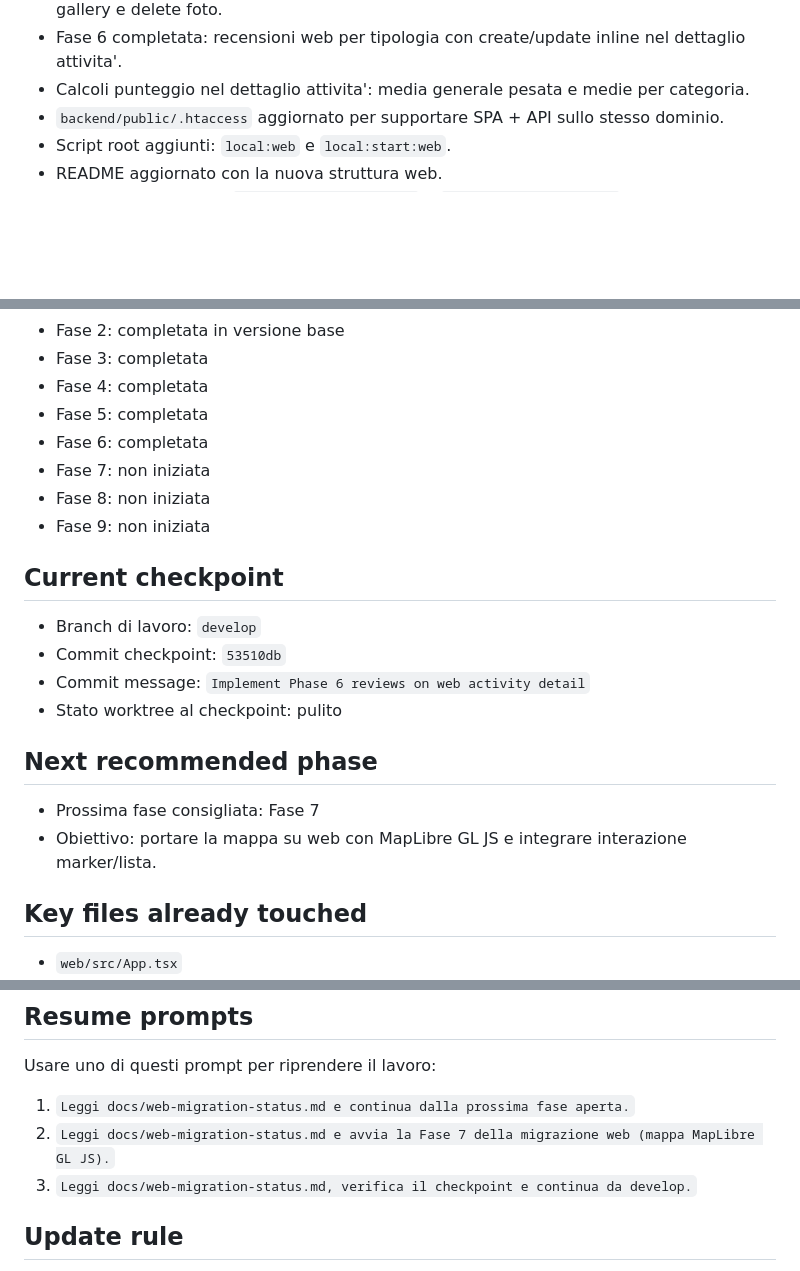
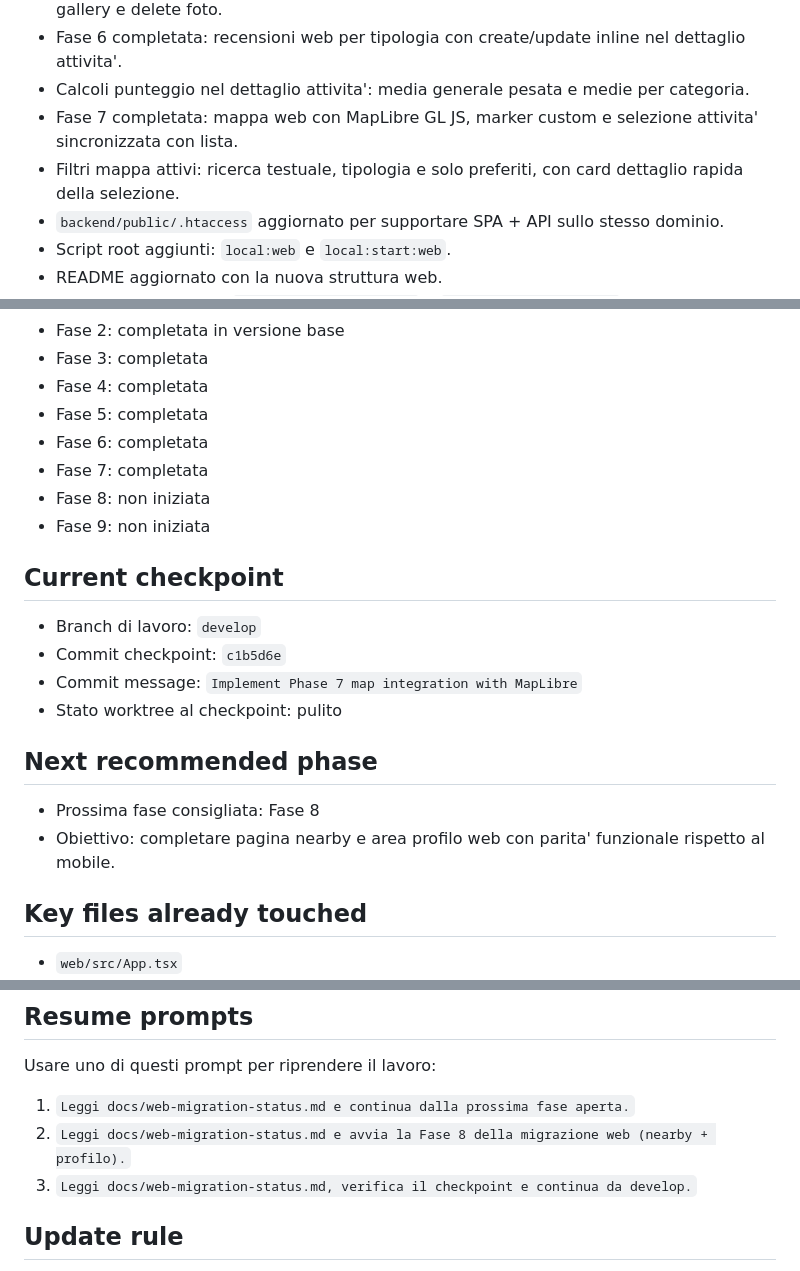
Before and after one commit to cronycles/tastespot, a Markdown page: docs/web-migration-status.md, 3 parts joined by grey strips. Drawn GitHub-style; blank space fills up the shorter version.

Commit message:
Update migration status after Phase 7

```diff
--- a/docs/web-migration-status.md
+++ b/docs/web-migration-status.md
@@ -41,6 +41,8 @@ Quando si riprende il lavoro, leggere prima questo documento e poi continuare da
 - Gestione foto completata nel dettaglio attivita': upload con compressione browser, gallery e delete foto.
 - Fase 6 completata: recensioni web per tipologia con create/update inline nel dettaglio attivita'.
 - Calcoli punteggio nel dettaglio attivita': media generale pesata e medie per categoria.
+- Fase 7 completata: mappa web con MapLibre GL JS, marker custom e selezione attivita' sincronizzata con lista.
+- Filtri mappa attivi: ricerca testuale, tipologia e solo preferiti, con card dettaglio rapida della selezione.
 - `backend/public/.htaccess` aggiornato per supportare SPA + API sullo stesso dominio.
 - Script root aggiunti: `local:web` e `local:start:web`.
 - README aggiornato con la nuova struttura web.
@@ -56,19 +58,19 @@ Quando si riprende il lavoro, leggere prima questo documento e poi continuare da
 - Fase 4: completata
 - Fase 5: completata
 - Fase 6: completata
-- Fase 7: non iniziata
+- Fase 7: completata
 - Fase 8: non iniziata
 - Fase 9: non iniziata
 
 ## Current checkpoint
 - Branch di lavoro: `develop`
-- Commit checkpoint: `53510db`
-- Commit message: `Implement Phase 6 reviews on web activity detail`
+- Commit checkpoint: `c1b5d6e`
+- Commit message: `Implement Phase 7 map integration with MapLibre`
 - Stato worktree al checkpoint: pulito
 
 ## Next recommended phase
-- Prossima fase consigliata: Fase 7
-- Obiettivo: portare la mappa su web con MapLibre GL JS e integrare interazione marker/lista.
+- Prossima fase consigliata: Fase 8
+- Obiettivo: completare pagina nearby e area profilo web con parita' funzionale rispetto al mobile.
 
 ## Key files already touched
 - `web/src/App.tsx`
@@ -93,7 +95,7 @@ Quando si riprende il lavoro, leggere prima questo documento e poi continuare da
 Usare uno di questi prompt per riprendere il lavoro:
 
 1. `Leggi docs/web-migration-status.md e continua dalla prossima fase aperta.`
-2. `Leggi docs/web-migration-status.md e avvia la Fase 7 della migrazione web (mappa MapLibre GL JS).`
+2. `Leggi docs/web-migration-status.md e avvia la Fase 8 della migrazione web (nearby + profilo).`
 3. `Leggi docs/web-migration-status.md, verifica il checkpoint e continua da develop.`
 
 ## Update rule
```
